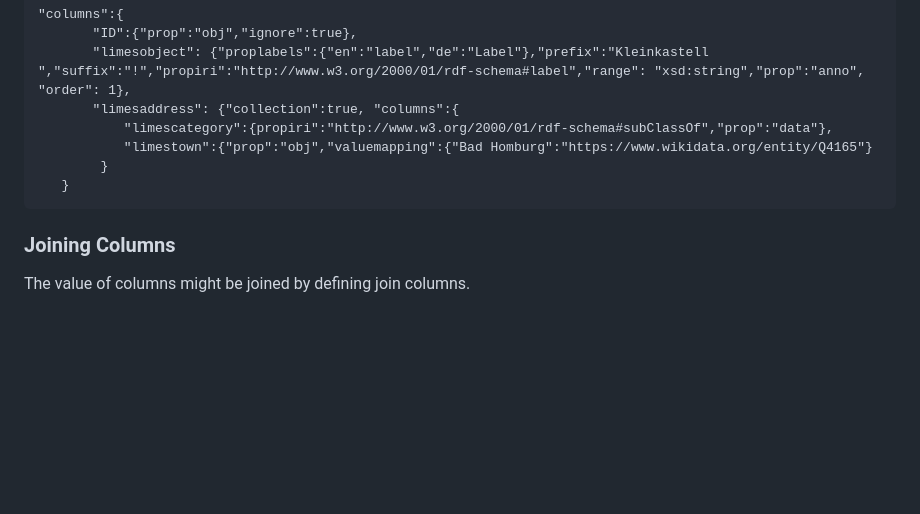
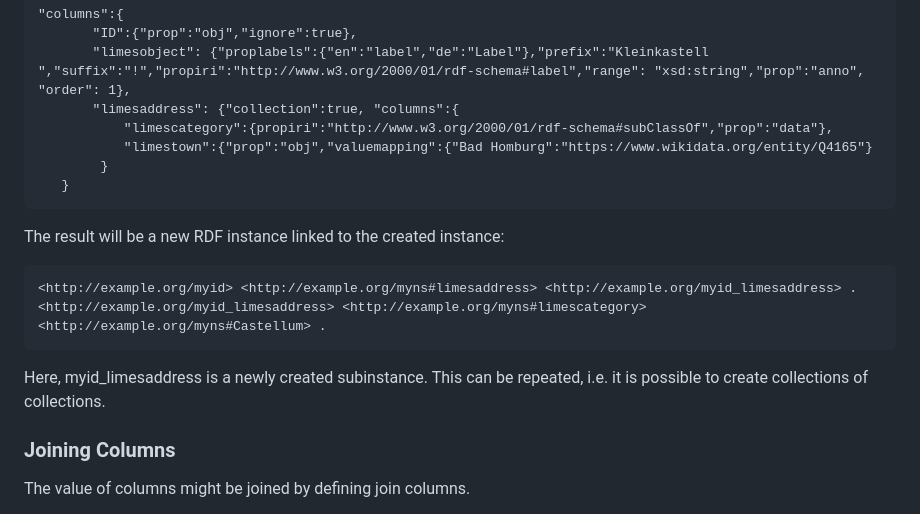
Before and after one commit to situx/rdfconverter, a Markdown page: README.md, the part around the change. Drawn GitHub-style; blank space fills up the shorter version.

````diff
--- a/README.md
+++ b/README.md
@@ -80,6 +80,16 @@ This might be useful when a subpart of the relational table represents a (sub-)e
    }
 ```
 
+The result will be a new RDF instance linked to the created instance:
+
+```
+<http://example.org/myid> <http://example.org/myns#limesaddress> <http://example.org/myid_limesaddress> .
+<http://example.org/myid_limesaddress> <http://example.org/myns#limescategory> <http://example.org/myns#Castellum> .
+```
+
+Here, myid_limesaddress is a newly created subinstance.
+This can be repeated, i.e. it is possible to create collections of collections.
+
 ### Joining Columns
 
 The value of columns might be joined by defining join columns.
````
